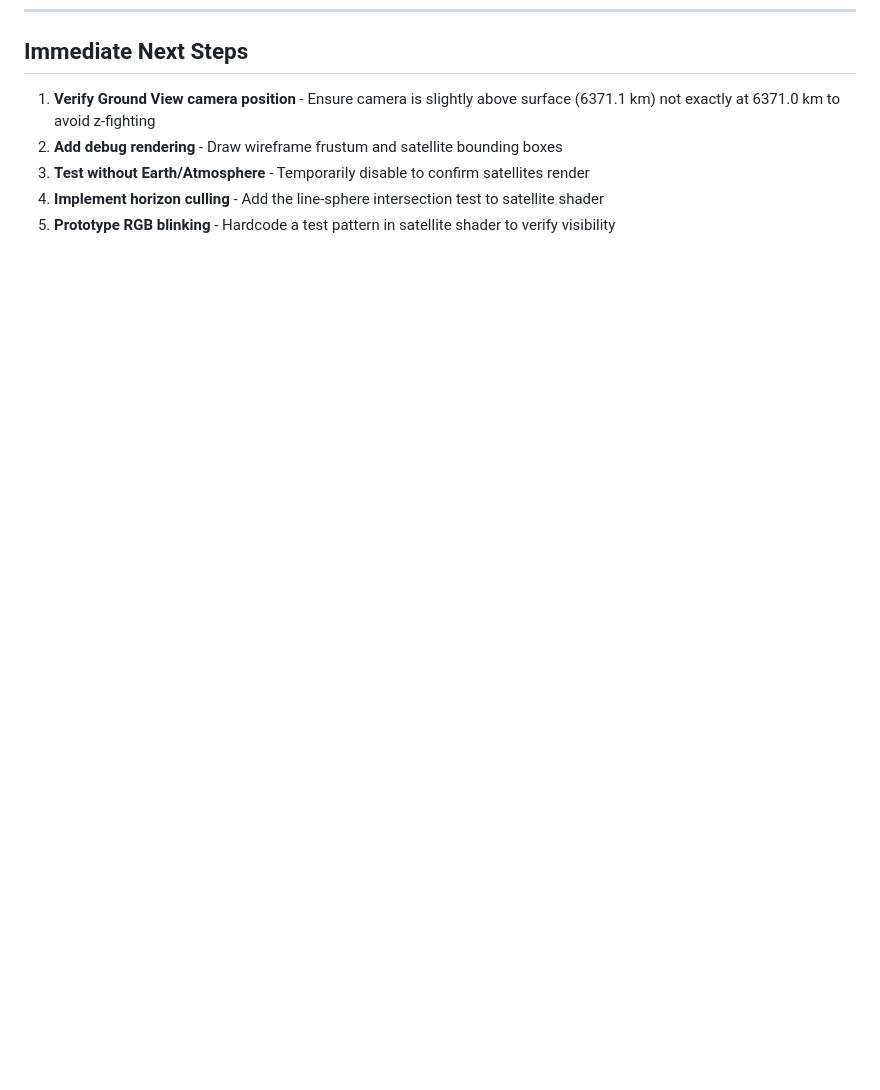
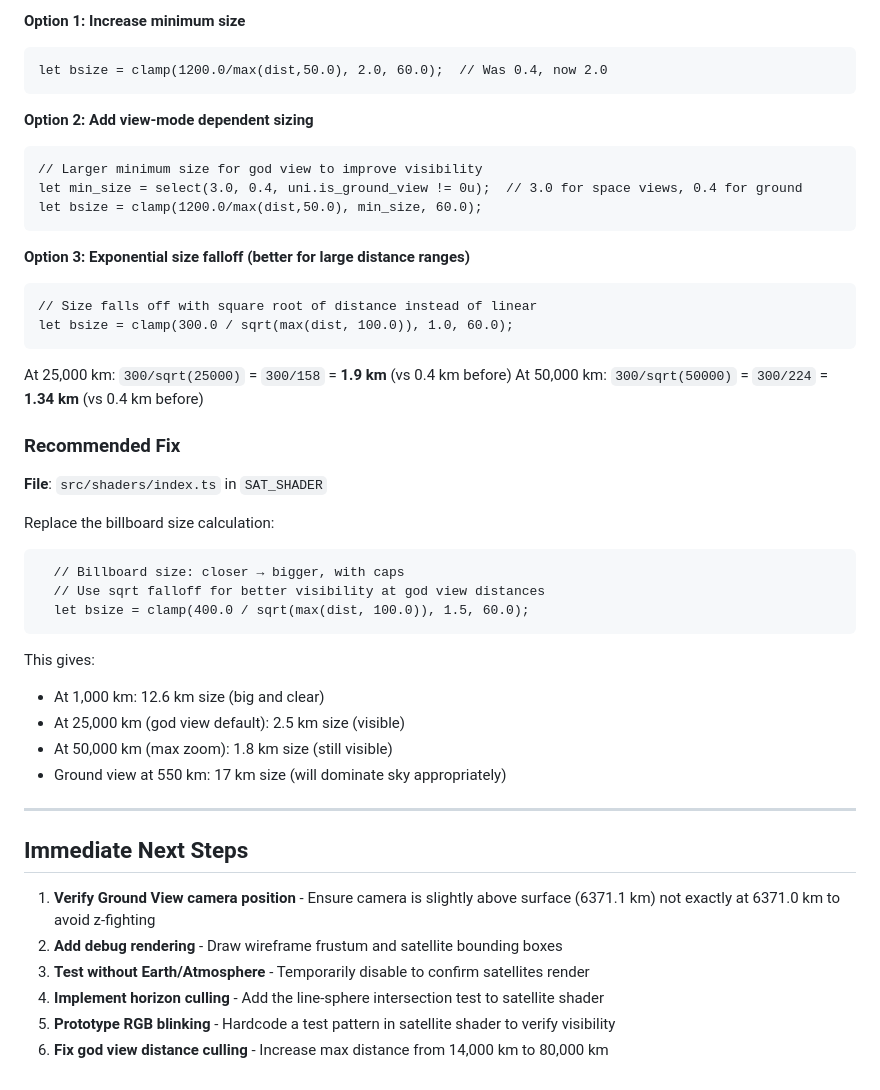
Before and after one commit to ford442/grok_zephyr, a Markdown page: update_plan.md, the part around one of its changes. GitHub-like rendering; blank space fills up the shorter version.

````diff
--- a/update_plan.md
+++ b/update_plan.md
@@ -495,3 +563,43 @@ In the vertex shader, after calculating `col` and `bright`, add:
+**Option 1: Increase minimum size**
+```wgsl
+let bsize = clamp(1200.0/max(dist,50.0), 2.0, 60.0);  // Was 0.4, now 2.0
+```
+
+**Option 2: Add view-mode dependent sizing**
+```wgsl
+// Larger minimum size for god view to improve visibility
+let min_size = select(3.0, 0.4, uni.is_ground_view != 0u);  // 3.0 for space views, 0.4 for ground
+let bsize = clamp(1200.0/max(dist,50.0), min_size, 60.0);
+```
+
+**Option 3: Exponential size falloff (better for large distance ranges)**
+```wgsl
+// Size falls off with square root of distance instead of linear
+let bsize = clamp(300.0 / sqrt(max(dist, 100.0)), 1.0, 60.0);
+```
+
+At 25,000 km: `300/sqrt(25000)` = `300/158` = **1.9 km** (vs 0.4 km before)
+At 50,000 km: `300/sqrt(50000)` = `300/224` = **1.34 km** (vs 0.4 km before)
+
+### Recommended Fix
+
+**File**: `src/shaders/index.ts` in `SAT_SHADER`
+
+Replace the billboard size calculation:
+```wgsl
+  // Billboard size: closer → bigger, with caps
+  // Use sqrt falloff for better visibility at god view distances
+  let bsize = clamp(400.0 / sqrt(max(dist, 100.0)), 1.5, 60.0);
+```
+
+This gives:
+- At 1,000 km: 12.6 km size (big and clear)
+- At 25,000 km (god view default): 2.5 km size (visible)
+- At 50,000 km (max zoom): 1.8 km size (still visible)
+- Ground view at 550 km: 17 km size (will dominate sky appropriately)
+
+---
+
 ## Immediate Next Steps
 
 1. **Verify Ground View camera position** - Ensure camera is slightly above surface (6371.1 km) not exactly at 6371.0 km to avoid z-fighting
@@ -499,3 +607,4 @@ In the vertex shader, after calculating `col` and `bright`, add:
 3. **Test without Earth/Atmosphere** - Temporarily disable to confirm satellites render
 4. **Implement horizon culling** - Add the line-sphere intersection test to satellite shader
 5. **Prototype RGB blinking** - Hardcode a test pattern in satellite shader to verify visibility
+6. **Fix god view distance culling** - Increase max distance from 14,000 km to 80,000 km
````
Also changed, not shown: other parts of update_plan.md (+68 -0 lines).
